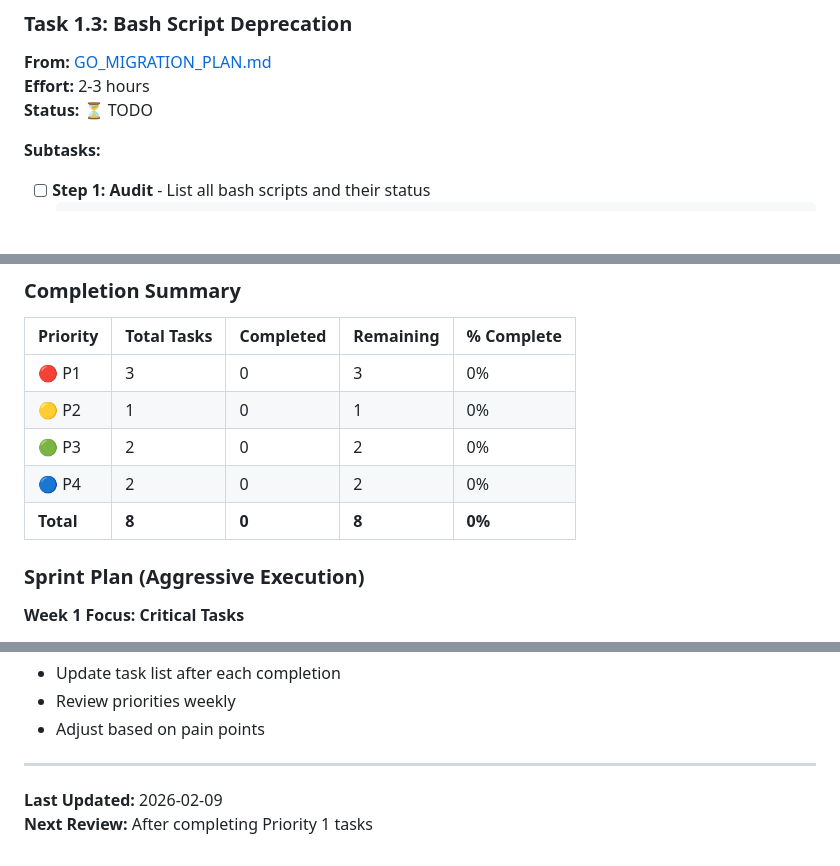
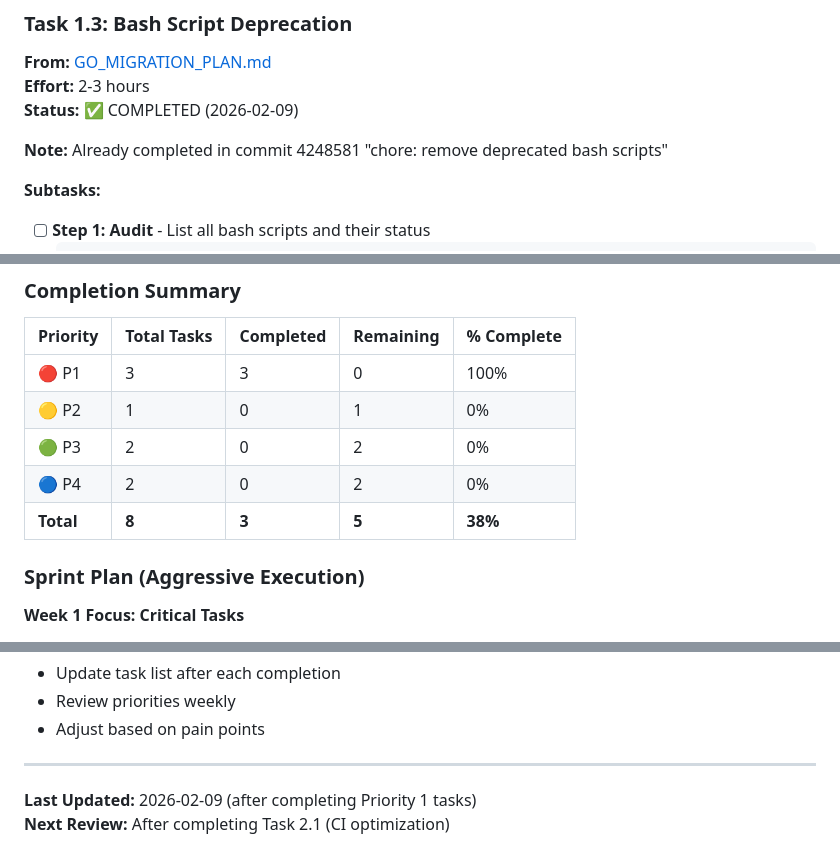
Before and after one commit to castrojo/tap, a Markdown page: docs/TASK_LIST.md, 3 parts joined by grey strips. GitHub-like rendering; blank space fills up the shorter version.

```diff
--- a/docs/TASK_LIST.md
+++ b/docs/TASK_LIST.md
@@ -80,7 +91,9 @@ This document consolidates all implementation tasks from various plans into a si
 
 **From:** [GO_MIGRATION_PLAN.md](GO_MIGRATION_PLAN.md)
 **Effort:** 2-3 hours
-**Status:** ⏳ TODO
+**Status:** ✅ COMPLETED (2026-02-09)
+
+**Note:** Already completed in commit 4248581 "chore: remove deprecated bash scripts"
 
 **Subtasks:**
 - [ ] **Step 1: Audit** - List all bash scripts and their status
@@ -268,11 +281,11 @@ This document consolidates all implementation tasks from various plans into a si
 
 | Priority | Total Tasks | Completed | Remaining | % Complete |
 |----------|-------------|-----------|-----------|------------|
-| 🔴 P1    | 3           | 0         | 3         | 0%         |
+| 🔴 P1    | 3           | 3         | 0         | 100%       |
 | 🟡 P2    | 1           | 0         | 1         | 0%         |
 | 🟢 P3    | 2           | 0         | 2         | 0%         |
 | 🔵 P4    | 2           | 0         | 2         | 0%         |
-| **Total**| **8**       | **0**     | **8**     | **0%**     |
+| **Total**| **8**       | **3**     | **5**     | **38%**    |
 
 ### Sprint Plan (Aggressive Execution)
 
@@ -342,5 +351,5 @@ Update this document:
 
 ---
 
-**Last Updated:** 2026-02-09
-**Next Review:** After completing Priority 1 tasks
+**Last Updated:** 2026-02-09 (after completing Priority 1 tasks)
+**Next Review:** After completing Task 2.1 (CI optimization)
```
Also changed, not shown: other parts of docs/TASK_LIST.md (+38 -31 lines).
